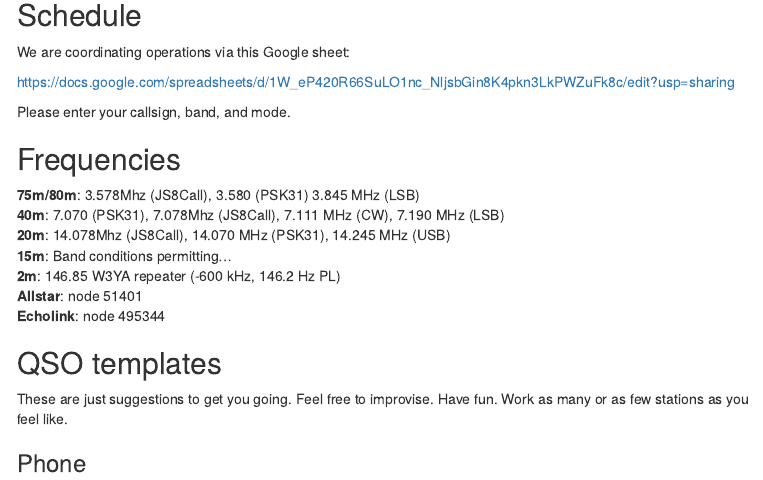
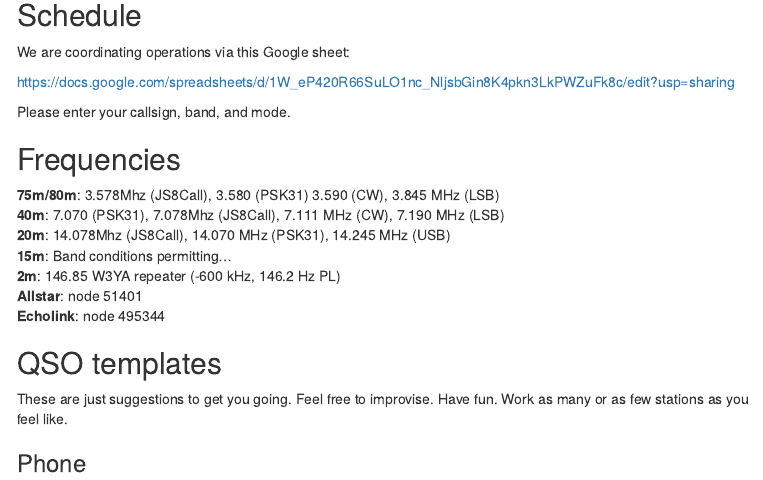
Before and after one commit to nittany-amateur-radio-club/W3M, an R Markdown document (index.Rmd): the page in a window 1100 px wide, from 1350 px down. The pictures show the output file index.html that the author committed with the source, opened offline; menus at the side of the page are left out.

Commit message:
Add 75m CW frequency

```diff
--- a/index.Rmd
+++ b/index.Rmd
@@ -66,7 +66,7 @@ Please enter your callsign, band, and mode.
 
 ## Frequencies
 
-**75m/80m**: 3.578Mhz (JS8Call), 3.580 (PSK31) 3.845 MHz (LSB)</br>
+**75m/80m**: 3.578Mhz (JS8Call), 3.580 (PSK31) 3.590 (CW), 3.845 MHz (LSB)</br>
 **40m**: 7.070 (PSK31), 7.078Mhz (JS8Call), 7.111 MHz (CW), 7.190 MHz (LSB)</br>
 **20m**: 14.078Mhz (JS8Call), 14.070 MHz (PSK31), 14.245 MHz (USB)</br>
 **15m**: Band conditions permitting...</br>
```
Also changed, not shown: index.html.
